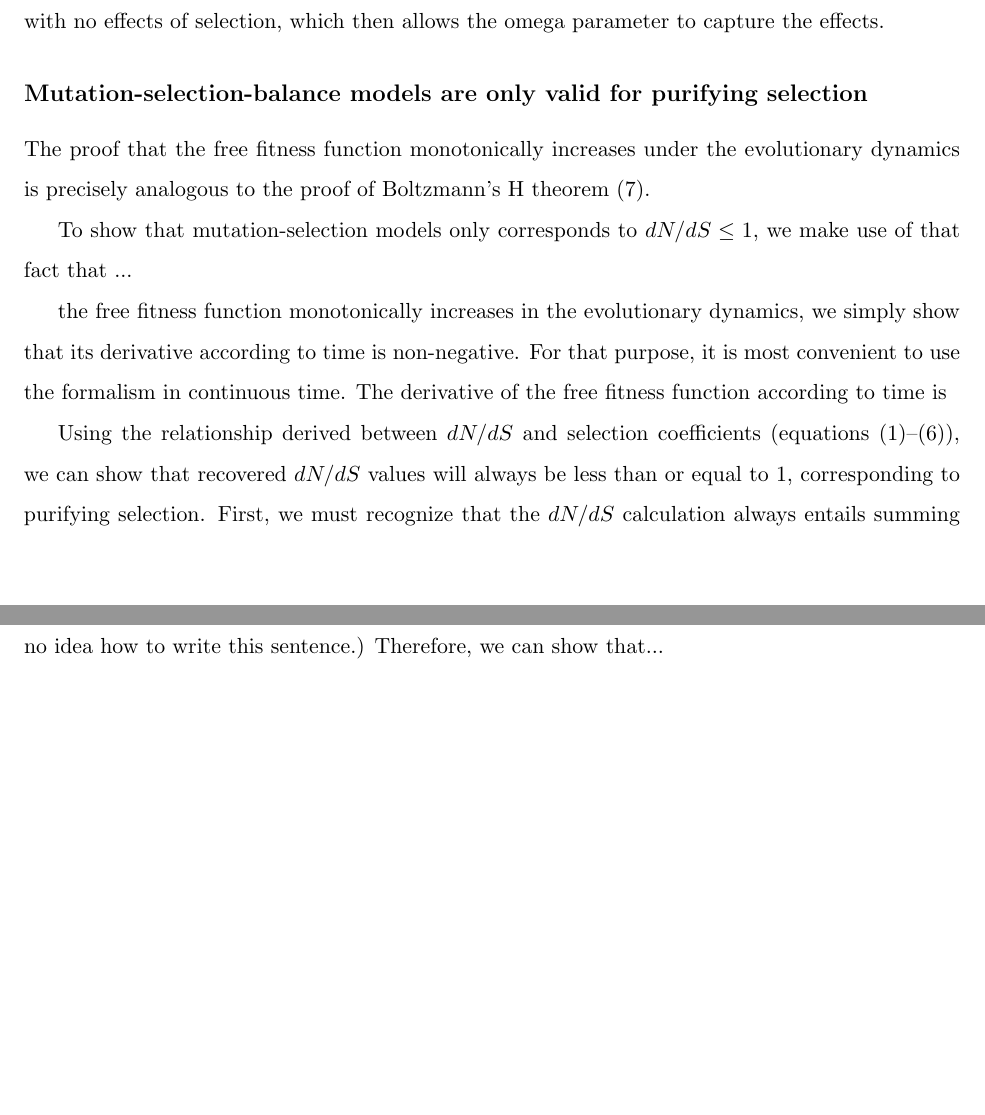
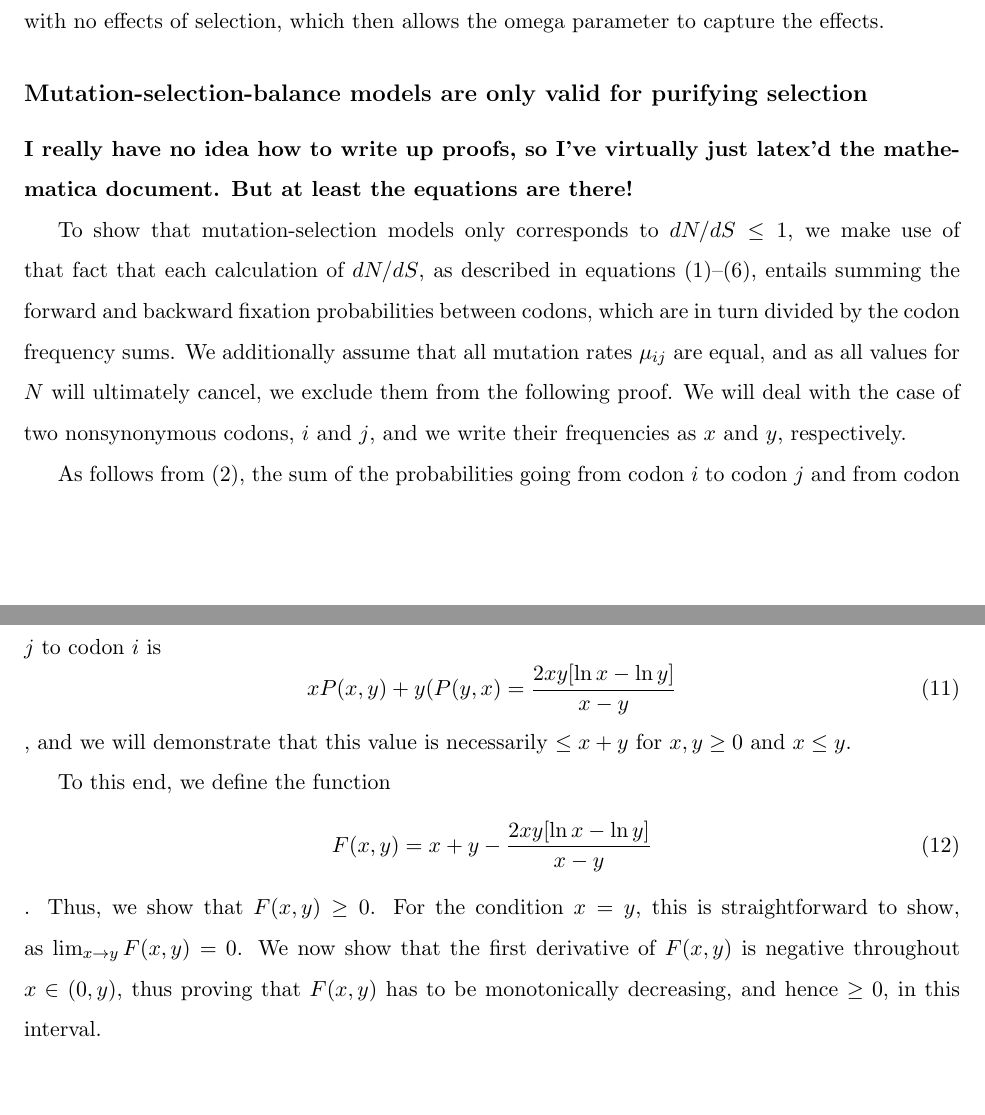
Before and after one commit to clauswilke/Omega_MutSel, a LaTeX document (Manuscript/omega_mutsel_paper.tex): two parts of pages 5 and 6 of 14, joined at a grey line, cut so that both start at the same text. Compiled offline with pdfLaTeX.

Commit message:
misc changes. started proof and more

```diff
--- a/Manuscript/omega_mutsel_paper.tex
+++ b/Manuscript/omega_mutsel_paper.tex
@@ -130,26 +132,17 @@ This is because of where selection is represented. In mutsel models, selection i
 
 \subsection*{Mutation-selection-balance models are only valid for purifying selection}
 
-The proof that the free fitness function monotonically increases under the evolutionary dynamics is precisely analogous to the proof of Boltzmann’s H theorem (7).
+\textbf{I really have no idea how to write up proofs, so I've virtually just latex'd the mathematica document. But at least the equations are there!}
 
-To show that mutation-selection models only corresponds to $dN/dS \leq 1$, we make use of that fact that ...
+To show that mutation-selection models only corresponds to $dN/dS \leq 1$, we make use of that fact that each calculation of $dN/dS$, as described in equations \eqref{eq:fi}--\eqref{eq:dN}, entails summing the forward and backward fixation probabilities between codons, which are in turn divided by the codon frequency sums. We additionally assume that all mutation rates $\mu_{ij}$ are equal, and as all values for $N$ will ultimately cancel, we exclude them from the following proof. We will deal with the case of two nonsynonymous codons, $i$ and $j$, and we write their frequencies as $x$ and $y$, respectively.
 
-the free fitness function monotonically increases in the evolutionary dynamics, we simply show that its derivative according to time is non-negative. For that purpose, it is most convenient to use the formalism in continuous time. The derivative of the free fitness function according to time is
+As follows from \eqref{eq:pi}, the sum of the probabilities going from codon $i$ to codon $j$ and from codon $j$ to codon $i$ is \begin{equation} xP(x,y) + y(P(y,x) = \frac{2xy [\ln x - \ln y]}{x - y}\end{equation}, and we will demonstrate that this value is necessarily $\leq x + y$ for $x,y \geq 0$ and $x \leq y$.
 
-Using the relationship derived between $dN/dS$ and selection coefficients (equations \eqref{eq:fi}--\eqref{eq:dN}), we can show that recovered $dN/dS$ values will always be less than or equal to 1, corresponding to purifying selection.
-First, we must recognize that the $dN/dS$ calculation always entails summing forward and backward fixation probabilities which is always divided by the frequency sums (I have no idea how to write this sentence.) Therefore, we can show that...
-
-
-
-
-
-
-
-
-
-
+To this end, we define the function \begin{equation} F(x,y) = x + y - \frac{2xy [\ln x - \ln y]}{x - y} \end{equation}. Thus, we show that $F(x,y) \geq 0$. For the condition $x=y$, this is straightforward to show, as $\lim_{x \to y}F(x,y) = 0$.
+We now show that the first derivative of $F(x, y)$ is negative throughout $x \in (0,y)$, thus proving that $F(x, y)$ has to be monotonically decreasing, and hence $\geq0$, in this interval.
 
 \newpage
+
 
 
 
```
Also changed, not shown: Manuscript/omega_mutsel_paper.tex (16 more changed lines).
